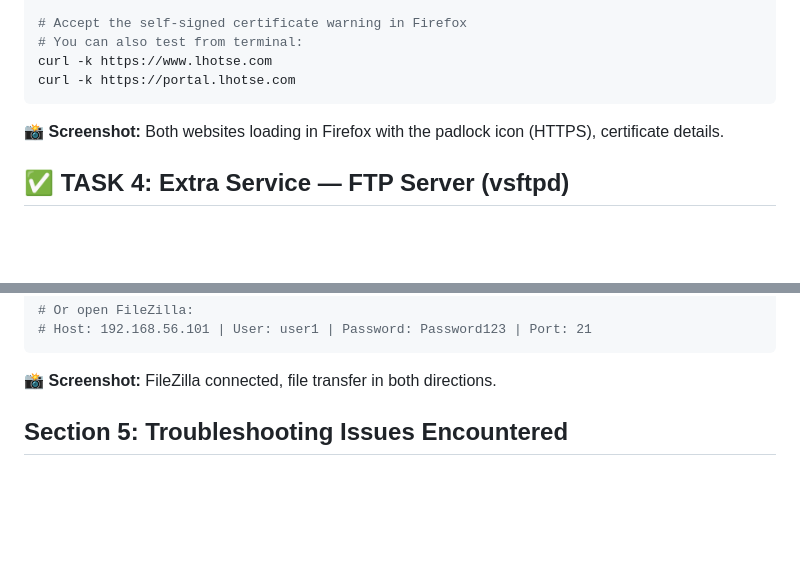
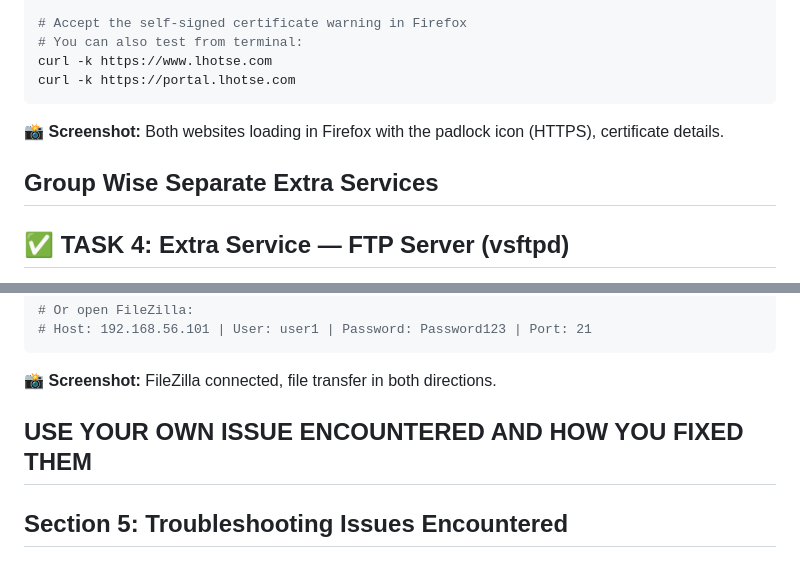
Before and after one commit to zmercury/linux-assignment, a Markdown page: readme.md, 2 parts joined by grey strips. Rendered like a GitHub page; blank space fills up the shorter version.

Commit message:
feat: made some changes (group seperation)

````diff
--- a/readme.md
+++ b/readme.md
@@ -616,6 +616,8 @@ curl -k https://portal.lhotse.com
 
 📸 **Screenshot:** Both websites loading in Firefox with the padlock icon (HTTPS), certificate details.
 
+## Group Wise Separate Extra Services
+
 ## ✅ TASK 4: Extra Service — FTP Server (vsftpd)
 
 A great choice for your extra service is **vsftpd** (Very Secure FTP Daemon) — it's well-documented, practical, and easy to demonstrate from the Ubuntu client.
@@ -696,6 +698,8 @@ ftp 192.168.56.101
 ```
 
 📸 **Screenshot:** FileZilla connected, file transfer in both directions.
+
+## USE YOUR OWN ISSUE ENCOUNTERED AND HOW YOU FIXED THEM
 
 ## Section 5: Troubleshooting Issues Encountered
 
````
